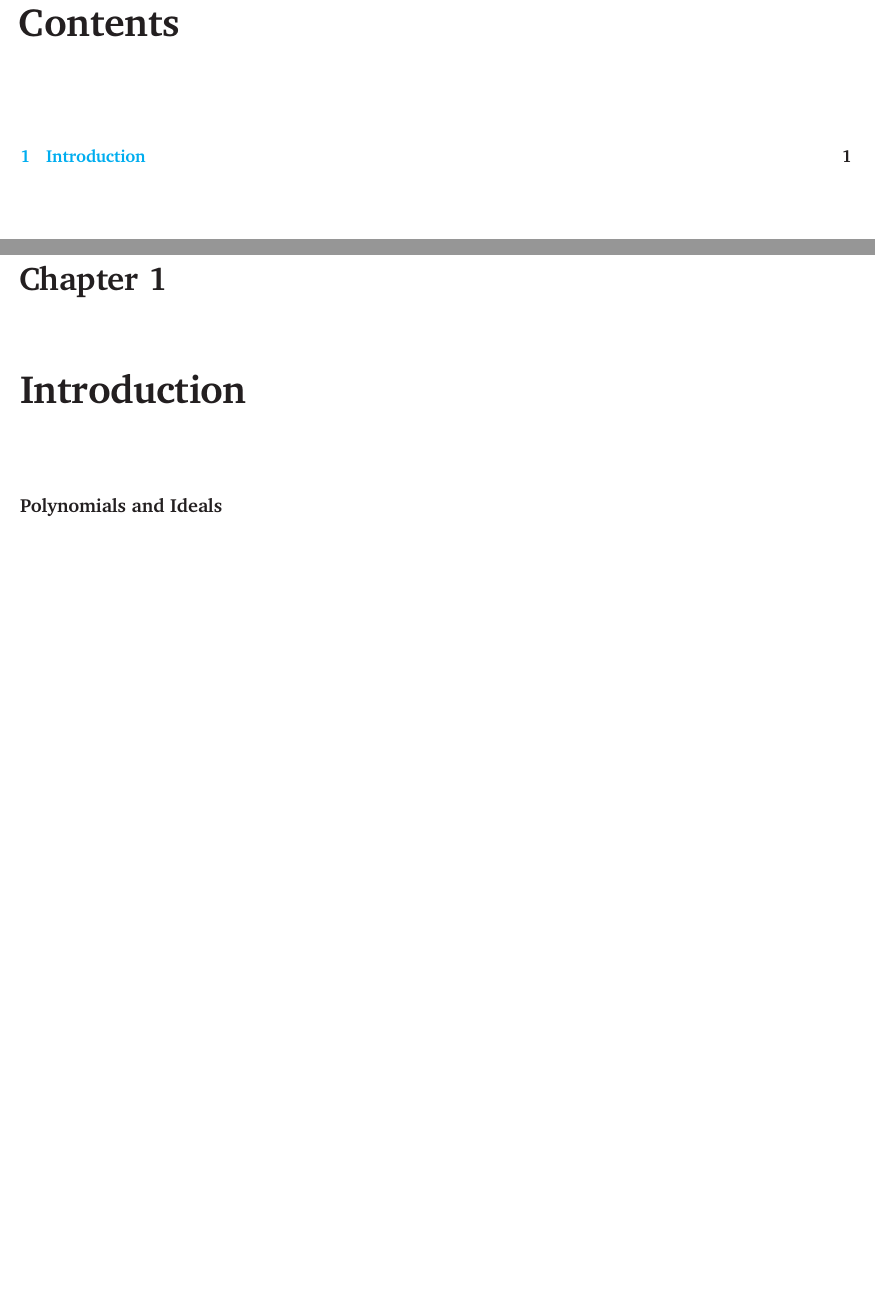
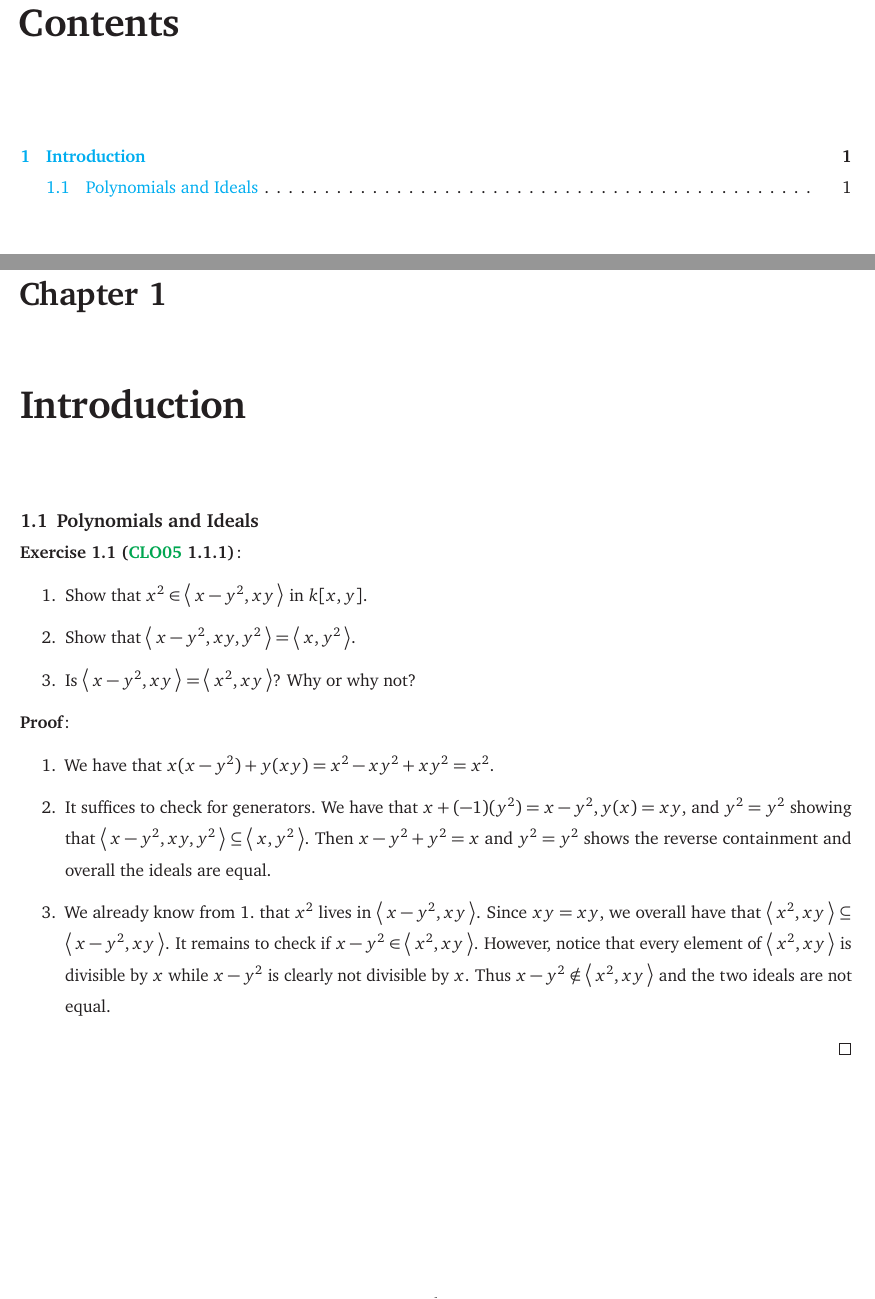
Before and after one commit to Spamakin/notes, a LaTeX book (using_algebraic_geometry/using_algebraic_geometry.tex, which reads using_algebraic_geometry/style.sty): two parts of pages 2 and 4 of 5, joined at a grey line, cut so that both start at the same text, the shorter picture padded with empty space. Compiled offline with pdfLaTeX.

Commit message:
first exercise

```diff
--- a/using_algebraic_geometry/style.sty
+++ b/using_algebraic_geometry/style.sty
@@ -143,6 +143,7 @@
     spacebelow=\topsep,
     headindent=0pt,
     headfont=\bfseries,
+    postheadhook = {\hspace*{\parindent}},
     postheadspace=5pt plus 1pt minus 1pt,
     headpunct=\(\colon\),
     notefont=\bfseries,
@@ -161,6 +162,7 @@
     spacebelow=12pt,
     headindent=0pt,
     headfont=\bfseries,
+    postheadhook = {\hspace*{\parindent}},
     postheadspace=5pt plus 1pt minus 1pt,
     headpunct=\(\colon\),
     notefont=\bfseries,
@@ -476,6 +478,8 @@
 
 % We use the same notation for finitely generated groups / ideals
 \newcommand*{\gen}{\encode}
+% And for ideals
+\newcommand*{\ideal}{\encode}
 % and for inner products
 \newcommand*{\inner}{\encode}
 
--- a/using_algebraic_geometry/using_algebraic_geometry.tex
+++ b/using_algebraic_geometry/using_algebraic_geometry.tex
@@ -61,7 +61,30 @@ So I've moved onto working through this books as well as trying to comprehend St
 
 \chapter{Introduction}
 
-\section*{Polynomials and Ideals}
+\section{Polynomials and Ideals}
+
+\begin{exercise}[\tcite{book:UAG} 1.1.1]
+  \begin{enumerate}
+    \item Show that $x^{2} \in \ideal{x - y^{2}, xy}$ in $k[x, y]$.
+    \item Show that $\ideal{x - y^{2}, xy, y^{2}} = \ideal{x, y^{2}}$.
+    \item Is $\ideal{x - y^{2}, xy} = \ideal{x^{2}, xy}$? Why or why not?
+  \end{enumerate}
+\end{exercise}
+
+\begin{pf}
+  \begin{enumerate}
+    \item We have that $x(x - y^{2}) + y(xy) = x^{2} - xy^{2} + xy^{2} = x^{2}$.
+    \item It suffices to check for generators.
+          We have that $x + (-1)(y^{2}) = x - y^{2}, y(x) = xy$, and $y^{2} = y^{2}$ showing that $\ideal{x - y^{2}, xy, y^{2}} \subseteq \ideal{x, y^{2}}$.
+          Then $x - y^{2} + y^{2} = x$ and $y^{2} = y^{2}$ shows the reverse containment and overall the ideals are equal.
+    \item We already know from 1.\ that $x^{2}$ lives in $\ideal{x - y^{2}, xy}$.
+          Since $xy = xy$, we overall have that $\ideal{x^{2}, xy} \subseteq \ideal{x - y^{2}, xy}$.
+          It remains to check if $x - y^{2} \in \ideal{x^{2}, xy}$.
+          However, notice that every element of $\ideal{x^{2}, xy}$ is divisible by $x$ while $x - y^{2}$ is clearly not divisible by $x$.
+          Thus $x - y^{2} \notin \ideal{x^{2}, xy}$ and the two ideals are not equal.
+  \end{enumerate}
+\end{pf}
+
 
 
 \printbibliography
```
Also changed, not shown: using_algebraic_geometry/using_algebraic_geometry.pdf.
